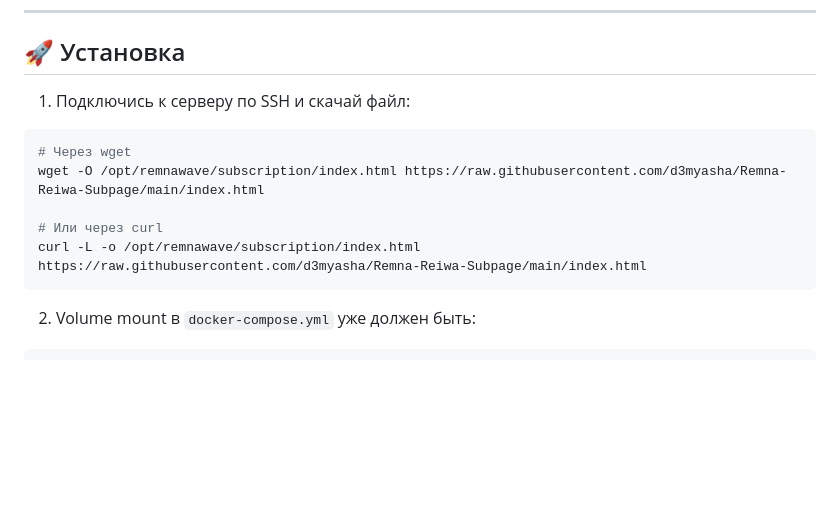
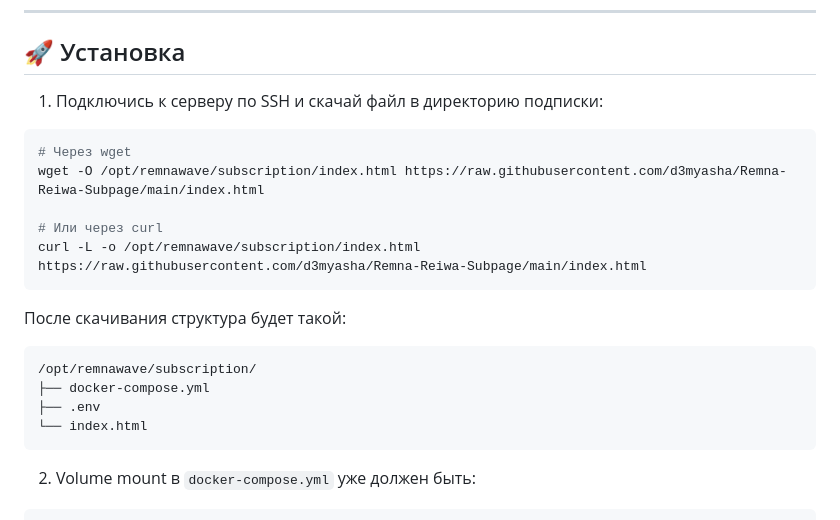
Before and after one commit to d3myasha/Remna-Reiwa-Subpage, a Markdown page: README.md, the part around the change. Rendered like a GitHub page; blank space fills up the shorter version.

Commit message:
Restore directory tree in install instructions

````diff
--- a/README.md
+++ b/README.md
@@ -43,7 +43,7 @@
 
 ## 🚀 Установка
 
-1. Подключись к серверу по SSH и скачай файл:
+1. Подключись к серверу по SSH и скачай файл в директорию подписки:
 
 ```bash
 # Через wget
@@ -51,6 +51,15 @@ wget -O /opt/remnawave/subscription/index.html https://raw.githubusercontent.com
 
 # Или через curl
 curl -L -o /opt/remnawave/subscription/index.html https://raw.githubusercontent.com/d3myasha/Remna-Reiwa-Subpage/main/index.html
+```
+
+После скачивания структура будет такой:
+
+```
+/opt/remnawave/subscription/
+├── docker-compose.yml
+├── .env
+└── index.html
 ```
 
 2. Volume mount в `docker-compose.yml` уже должен быть:
````
